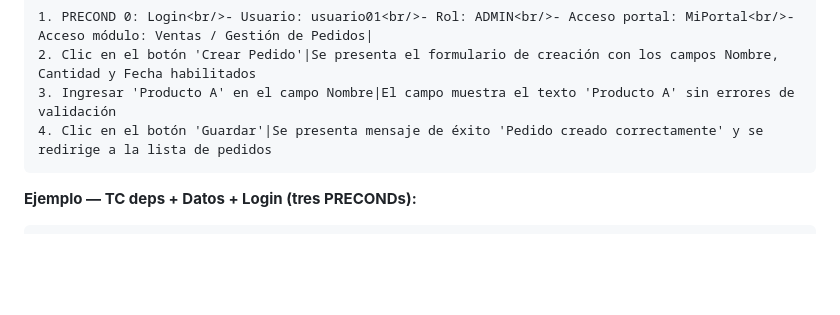
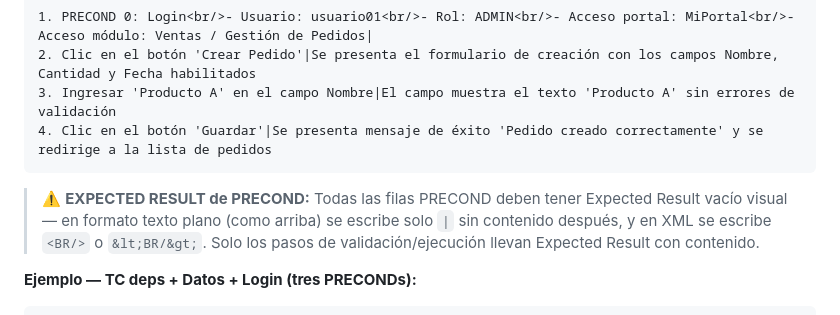
Before and after one commit to jmartinez-autoreg/QA-Motorambar-2.0, a Markdown page: skills/create-test-cases/SKILL.md, the part around the change. Rendered like a GitHub page; blank space fills up the shorter version.

Commit message:
fix(skills): PRECOND con Expected Result vacío visual (<BR/>)

````diff
--- a/skills/create-test-cases/SKILL.md
+++ b/skills/create-test-cases/SKILL.md
@@ -83,6 +83,8 @@ Después de los PRECONDs, continúan los **pasos de ejecución** numerados secue
 3. Ingresar 'Producto A' en el campo Nombre|El campo muestra el texto 'Producto A' sin errores de validación
 4. Clic en el botón 'Guardar'|Se presenta mensaje de éxito 'Pedido creado correctamente' y se redirige a la lista de pedidos
 ```
+
+> ⚠️ **EXPECTED RESULT de PRECOND:** Todas las filas PRECOND deben tener Expected Result vacío visual — en formato texto plano (como arriba) se escribe solo `|` sin contenido después, y en XML se escribe `<BR/>` o `&lt;BR/&gt;`. Solo los pasos de validación/ejecución llevan Expected Result con contenido.
 
 **Ejemplo — TC deps + Datos + Login (tres PRECONDs):**
 ```
````
Also changed, not shown: skills/qa_tester/SKILL.md (+1 -1 lines).
